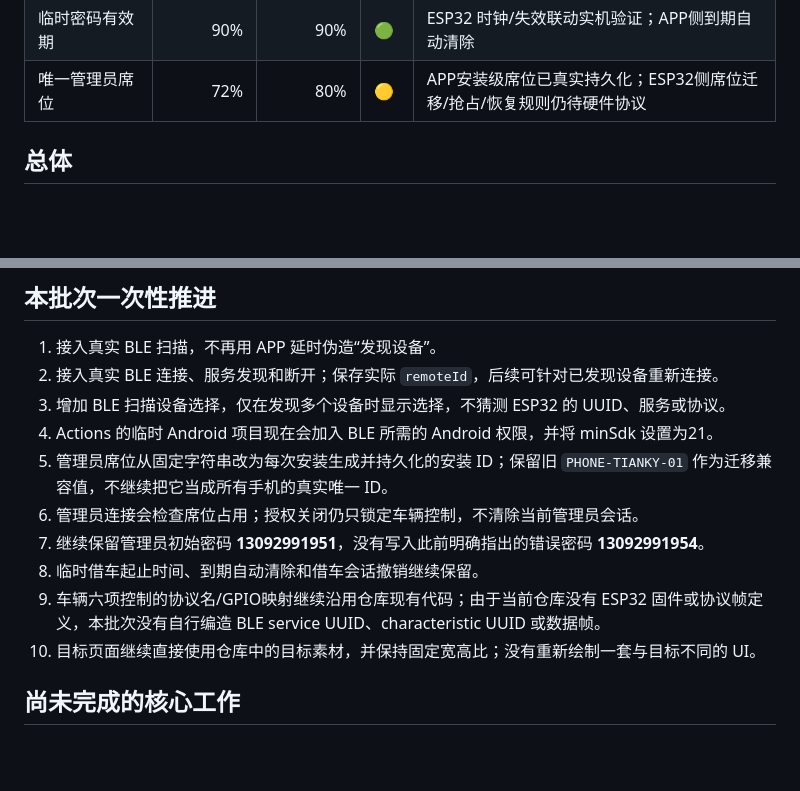
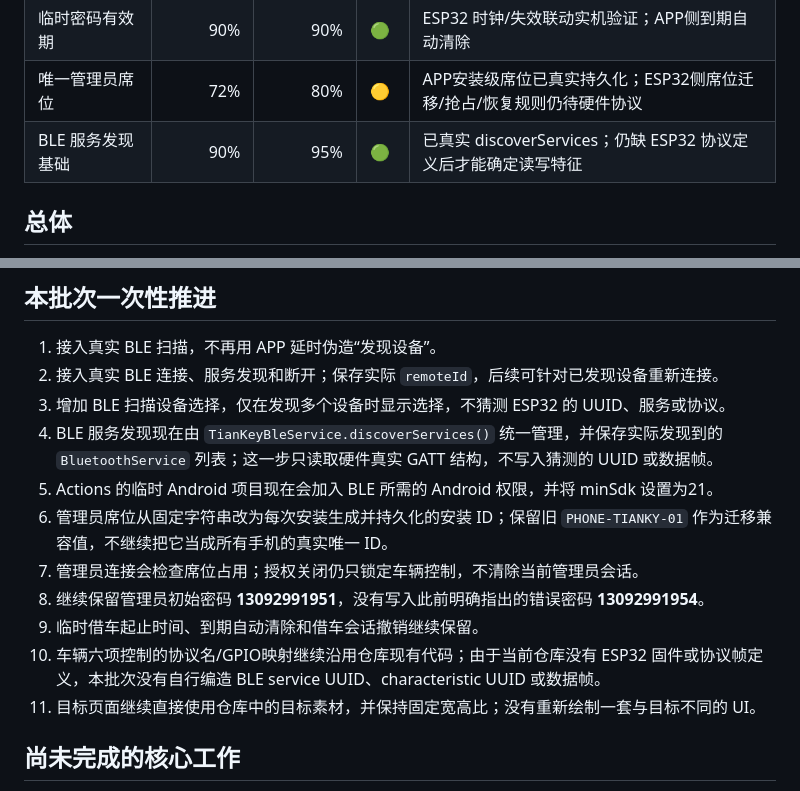
Before and after one commit to t545830589/TianKey, a Markdown page: PROJECT_PROGRESS.md, 2 parts joined by grey strips. Drawn GitHub-style; blank space fills up the shorter version.

Commit message:
Track BLE service inventory groundwork in project progress

```diff
--- a/PROJECT_PROGRESS.md
+++ b/PROJECT_PROGRESS.md
@@ -21,6 +21,7 @@
 | 临时借车 | 88% | 92% | 🟢 | 实机 BLE 授权链路与 ESP32 联动 |
 | 临时密码有效期 | 90% | 90% | 🟢 | ESP32 时钟/失效联动实机验证；APP侧到期自动清除 |
 | 唯一管理员席位 | 72% | 80% | 🟡 | APP安装级席位已真实持久化；ESP32侧席位迁移/抢占/恢复规则仍待硬件协议 |
+| BLE 服务发现基础 | 90% | 95% | 🟢 | 已真实 discoverServices；仍缺 ESP32 协议定义后才能确定读写特征 |
 
 ## 总体
 
@@ -34,13 +35,14 @@
 1. 接入真实 BLE 扫描，不再用 APP 延时伪造“发现设备”。
 2. 接入真实 BLE 连接、服务发现和断开；保存实际 `remoteId`，后续可针对已发现设备重新连接。
 3. 增加 BLE 扫描设备选择，仅在发现多个设备时显示选择，不猜测 ESP32 的 UUID、服务或协议。
-4. Actions 的临时 Android 项目现在会加入 BLE 所需的 Android 权限，并将 minSdk 设置为21。
-5. 管理员席位从固定字符串改为每次安装生成并持久化的安装 ID；保留旧 `PHONE-TIANKY-01` 作为迁移兼容值，不继续把它当成所有手机的真实唯一 ID。
-6. 管理员连接会检查席位占用；授权关闭仍只锁定车辆控制，不清除当前管理员会话。
-7. 继续保留管理员初始密码 **13092991951**，没有写入此前明确指出的错误密码 **13092991954**。
-8. 临时借车起止时间、到期自动清除和借车会话撤销继续保留。
-9. 车辆六项控制的协议名/GPIO映射继续沿用仓库现有代码；由于当前仓库没有 ESP32 固件或协议帧定义，本批次没有自行编造 BLE service UUID、characteristic UUID 或数据帧。
-10. 目标页面继续直接使用仓库中的目标素材，并保持固定宽高比；没有重新绘制一套与目标不同的 UI。
+4. BLE 服务发现现在由 `TianKeyBleService.discoverServices()` 统一管理，并保存实际发现到的 `BluetoothService` 列表；这一步只读取硬件真实 GATT 结构，不写入猜测的 UUID 或数据帧。
+5. Actions 的临时 Android 项目现在会加入 BLE 所需的 Android 权限，并将 minSdk 设置为21。
+6. 管理员席位从固定字符串改为每次安装生成并持久化的安装 ID；保留旧 `PHONE-TIANKY-01` 作为迁移兼容值，不继续把它当成所有手机的真实唯一 ID。
+7. 管理员连接会检查席位占用；授权关闭仍只锁定车辆控制，不清除当前管理员会话。
+8. 继续保留管理员初始密码 **13092991951**，没有写入此前明确指出的错误密码 **13092991954**。
+9. 临时借车起止时间、到期自动清除和借车会话撤销继续保留。
+10. 车辆六项控制的协议名/GPIO映射继续沿用仓库现有代码；由于当前仓库没有 ESP32 固件或协议帧定义，本批次没有自行编造 BLE service UUID、characteristic UUID 或数据帧。
+11. 目标页面继续直接使用仓库中的目标素材，并保持固定宽高比；没有重新绘制一套与目标不同的 UI。
 
 ## 尚未完成的核心工作
 
```
